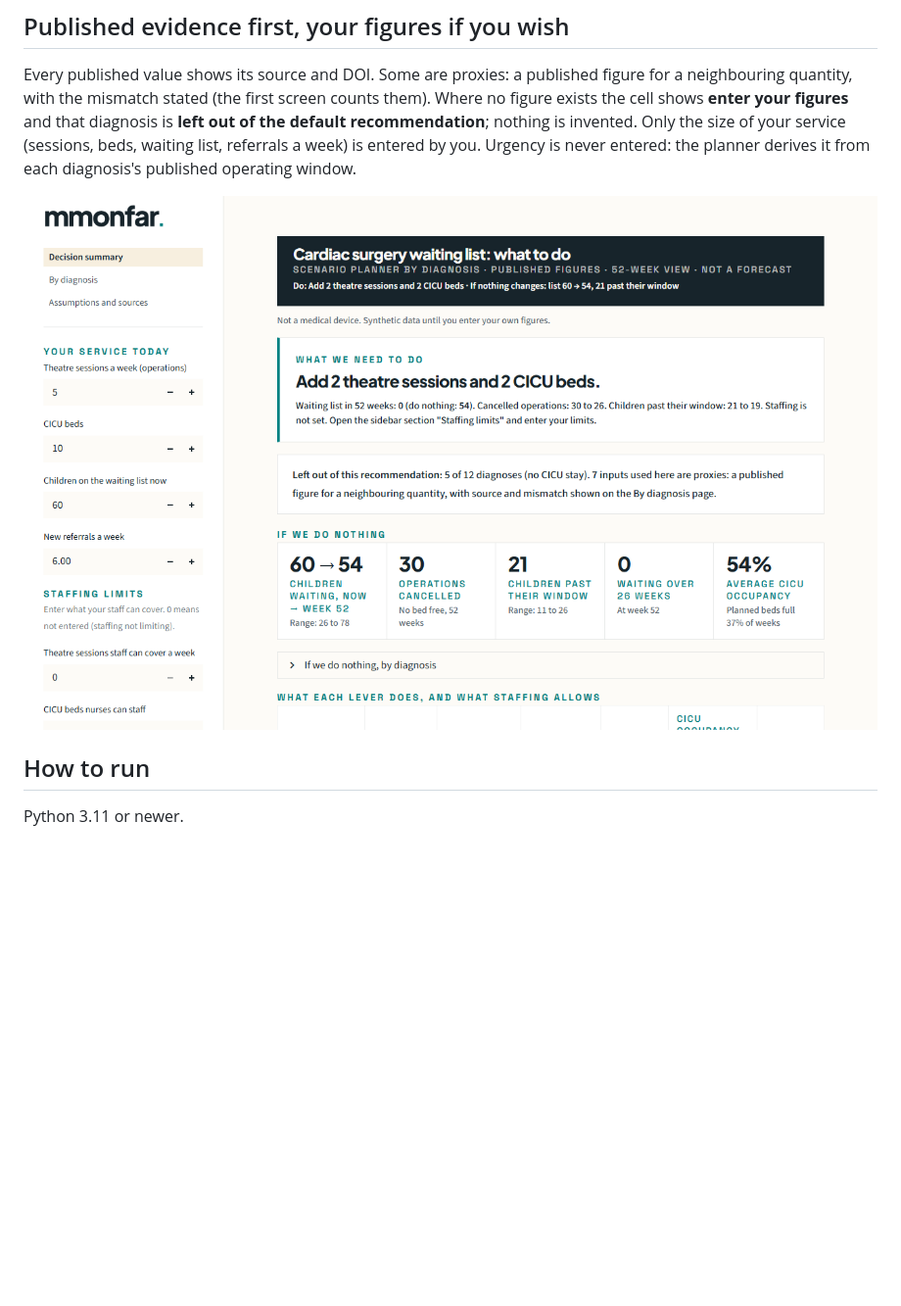
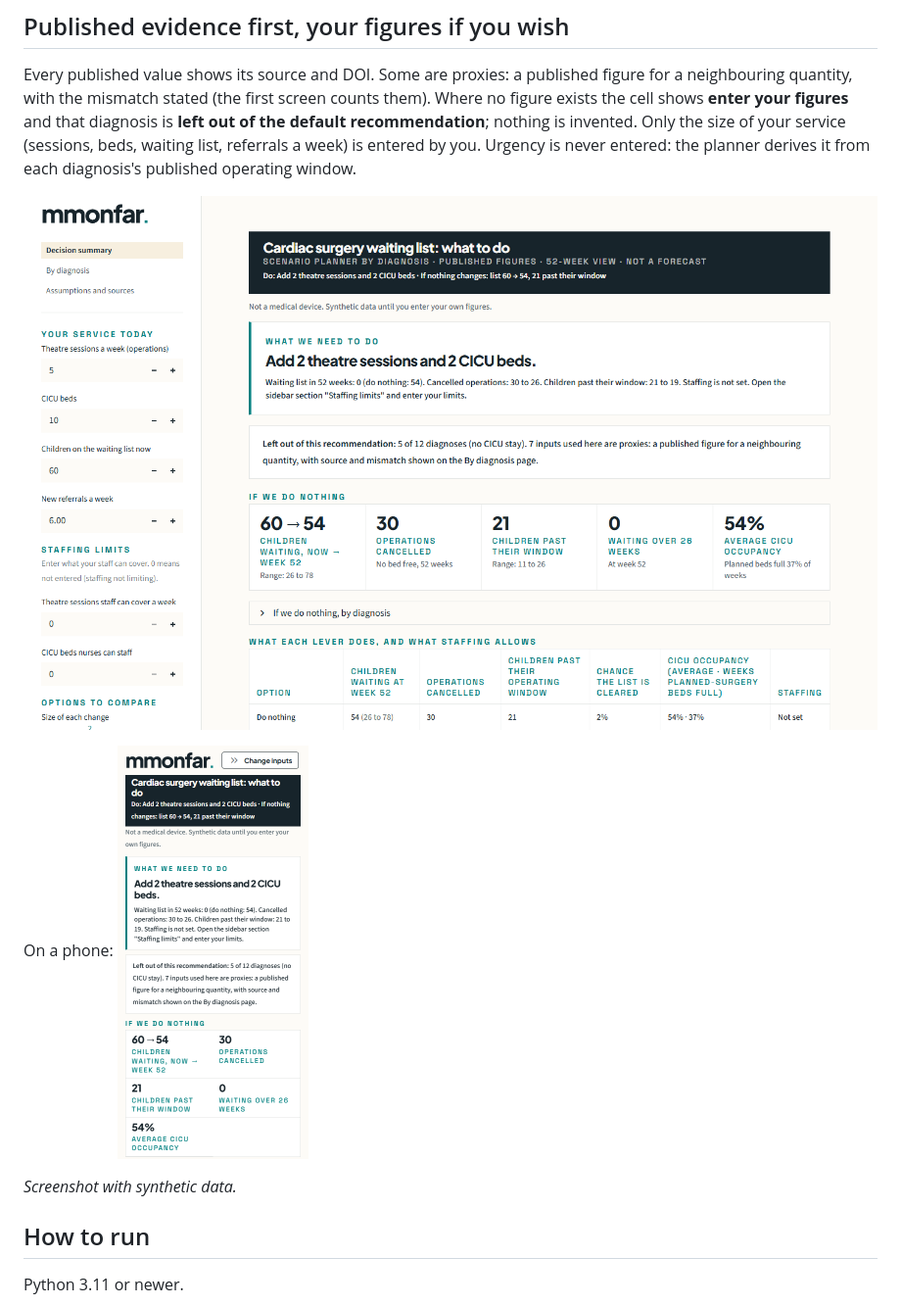
Before and after one commit to mmonfar/cardiac_model, a Markdown page: README.md, the part around the change. Shown at 98% size. GitHub-like rendering; pictures changed too: docs/screenshots/readme_desktop.png (added), docs/screenshots/readme_phone.png (added); blank space fills up the shorter version.

Commit message:
Add README screenshots (desktop + phone, synthetic data)
Co-Authored-By: Claude Opus 5.5 <noreply@anthropic.com>

```diff
--- a/README.md
+++ b/README.md
@@ -21,7 +21,11 @@ Two more pages: **By diagnosis** (every value with its status, and a place to en
 
 Every published value shows its source and DOI. Some are proxies: a published figure for a neighbouring quantity, with the mismatch stated (the first screen counts them). Where no figure exists the cell shows **enter your figures** and that diagnosis is **left out of the default recommendation**; nothing is invented. Only the size of your service (sessions, beds, waiting list, referrals a week) is entered by you. Urgency is never entered: the planner derives it from each diagnosis's published operating window.
 
-![Decision summary at desktop width](docs/screenshots/v2.2/after-1280-first-screen.png)
+![Decision summary: what to do, and what happens if nothing changes, desktop view](docs/screenshots/readme_desktop.png)
+
+On a phone: <img src="docs/screenshots/readme_phone.png" alt="Same screen on a phone, 390 pixels wide" width="195">
+
+*Screenshot with synthetic data.*
 
 ## How to run
 
```
